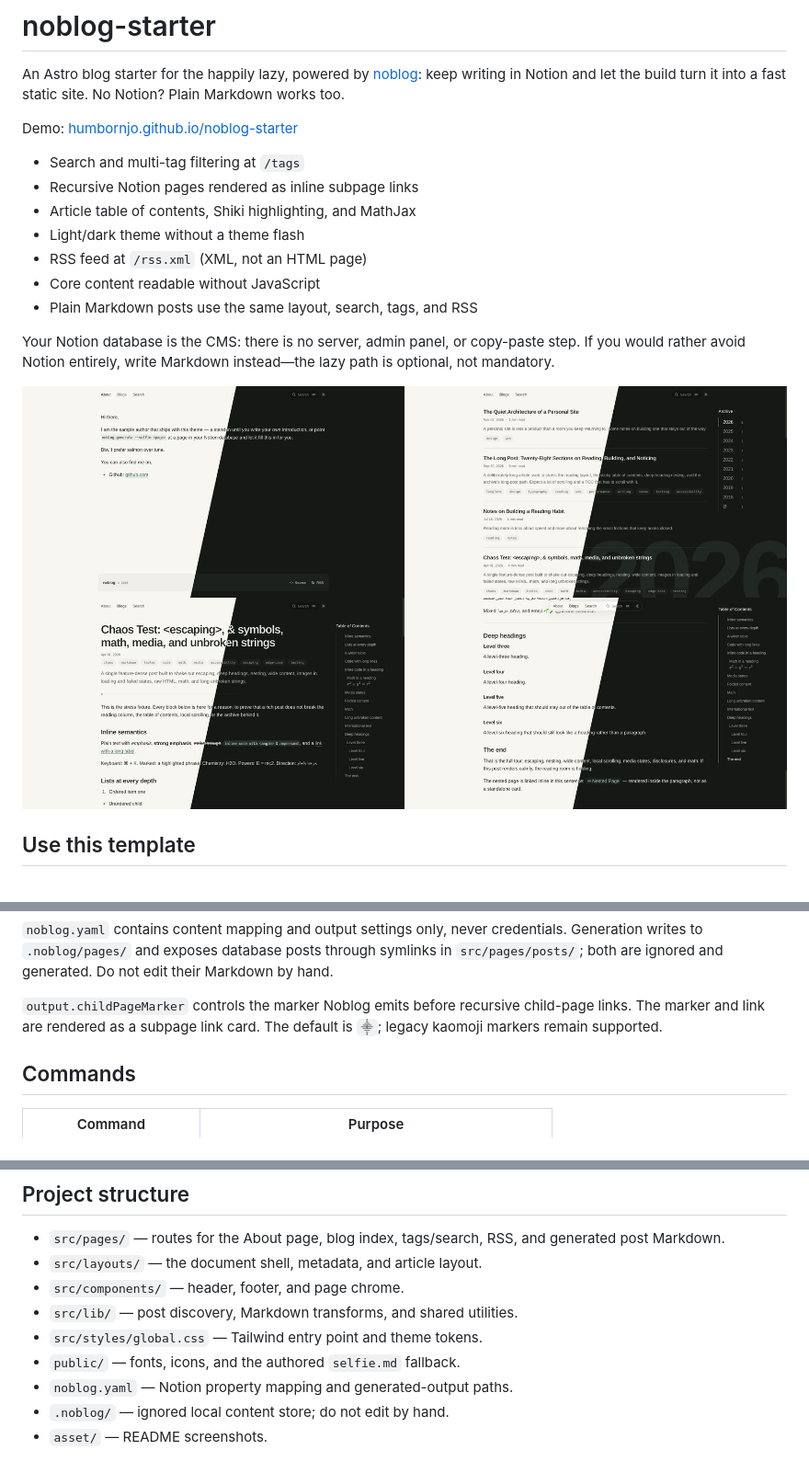
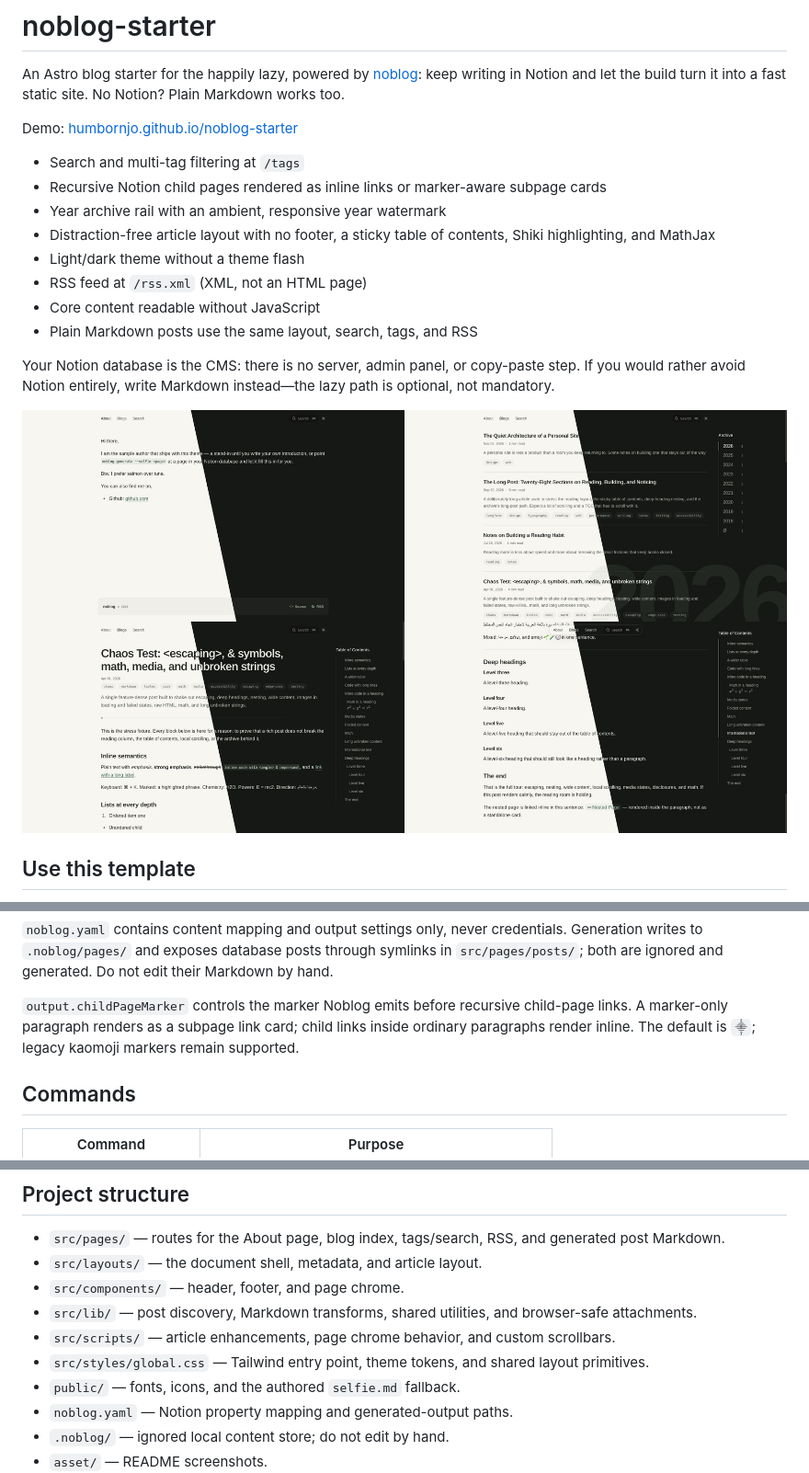
Before and after one commit to humbornjo/nobloger, a Markdown page: README.md, 3 parts joined by grey strips. Shown at 92% size. Drawn GitHub-style; pictures changed too: asset/preview_1.png, asset/preview_2.png.

```diff
--- a/README.md
+++ b/README.md
@@ -5,8 +5,9 @@ An Astro blog starter for the happily lazy, powered by [noblog](https://github.c
 Demo: [humbornjo.github.io/noblog-starter](https://humbornjo.github.io/noblog-starter/)
 
 - Search and multi-tag filtering at `/tags`
-- Recursive Notion pages rendered as inline subpage links
-- Article table of contents, Shiki highlighting, and MathJax
+- Recursive Notion child pages rendered as inline links or marker-aware subpage cards
+- Year archive rail with an ambient, responsive year watermark
+- Distraction-free article layout with no footer, a sticky table of contents, Shiki highlighting, and MathJax
 - Light/dark theme without a theme flash
 - RSS feed at `/rss.xml` (XML, not an HTML page)
 - Core content readable without JavaScript
@@ -53,7 +54,7 @@ The `noblog` CLI is pinned in `optionalDependencies` and installed from npm; no
 
 `noblog.yaml` contains content mapping and output settings only, never credentials. Generation writes to `.noblog/pages/` and exposes database posts through symlinks in `src/pages/posts/`; both are ignored and generated. Do not edit their Markdown by hand.
 
-`output.childPageMarker` controls the marker Noblog emits before recursive child-page links. The marker and link are rendered as a subpage link card. The default is `⸎`; legacy kaomoji markers remain supported.
+`output.childPageMarker` controls the marker Noblog emits before recursive child-page links. A marker-only paragraph renders as a subpage link card; child links inside ordinary paragraphs render inline. The default is `⸎`; legacy kaomoji markers remain supported.
 
 ## Commands
 
@@ -74,8 +75,9 @@ Top-level database posts appear in the blog index, Search, and RSS. Recursive ch
 - `src/pages/` — routes for the About page, blog index, tags/search, RSS, and generated post Markdown.
 - `src/layouts/` — the document shell, metadata, and article layout.
 - `src/components/` — header, footer, and page chrome.
-- `src/lib/` — post discovery, Markdown transforms, and shared utilities.
-- `src/styles/global.css` — Tailwind entry point and theme tokens.
+- `src/lib/` — post discovery, Markdown transforms, shared utilities, and browser-safe attachments.
+- `src/scripts/` — article enhancements, page chrome behavior, and custom scrollbars.
+- `src/styles/global.css` — Tailwind entry point, theme tokens, and shared layout primitives.
 - `public/` — fonts, icons, and the authored `selfie.md` fallback.
 - `noblog.yaml` — Notion property mapping and generated-output paths.
 - `.noblog/` — ignored local content store; do not edit by hand.
```
Also changed, not shown: other parts of README.md (+2 -2 lines), AGENTS.md (+5 -2 lines).
